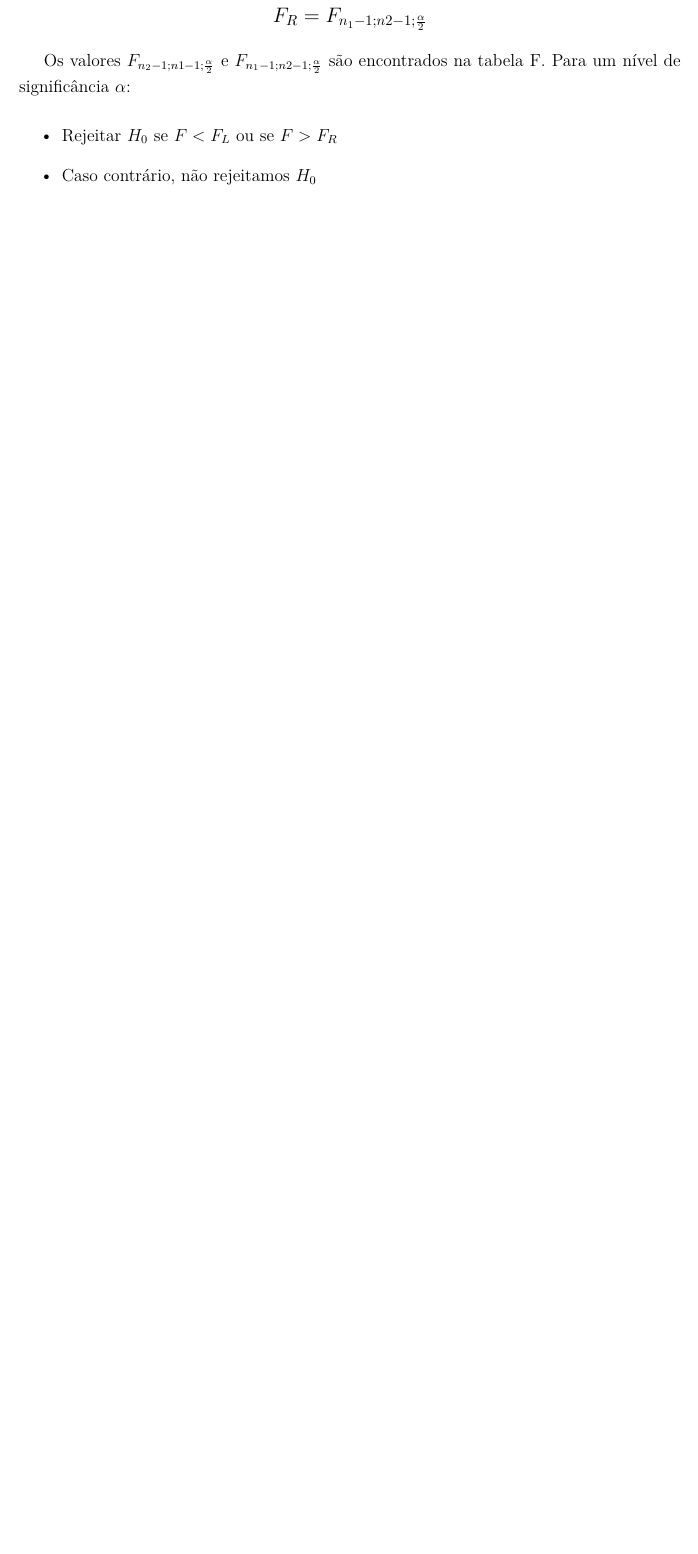
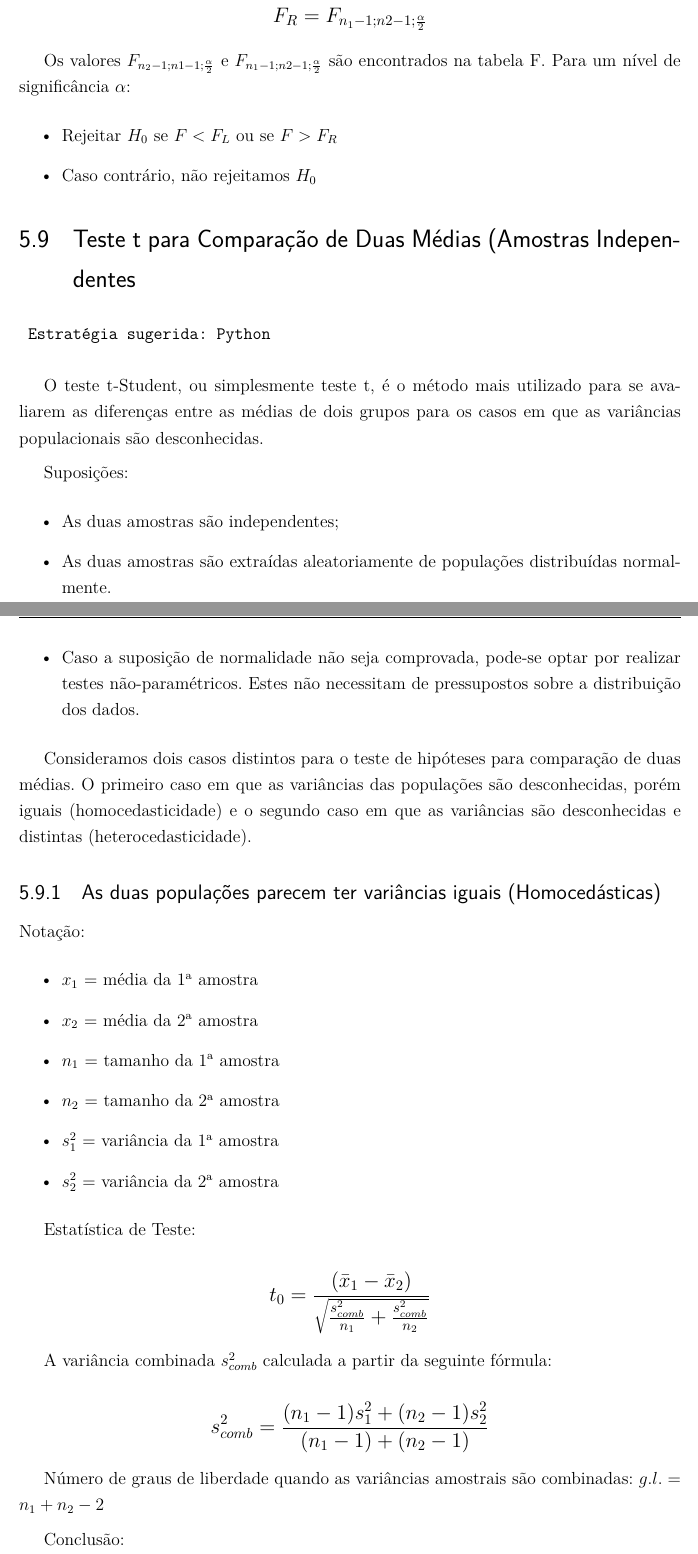
Before and after one commit to correialc/ianiacos, a LaTeX thesis (logbook/logbook.tex, which reads logbook/testes-hipoteses/testes-hipoteses.tex): part of page 26 of 28 before the commit and two parts of pages 26 and 27 of 30 after it, the two joined at a grey line, cut so that both start at the same text, the shorter picture padded with empty space. Compiled offline with pdfLaTeX.

Commit message:
Secao Teste t para comparacao de duas medias

```diff
--- a/logbook/testes-hipoteses/testes-hipoteses.tex
+++ b/logbook/testes-hipoteses/testes-hipoteses.tex
@@ -281,3 +281,48 @@ Os valores \( F_{n_2-1;n1-1;\frac{\alpha}{2}} \) e \(F_{n_1-1;n2-1;\frac{\alpha}
 	\item Rejeitar \(H_0\) se \(F < F_L\) ou se \(F>F_R\)
 	\item Caso contrário, não rejeitamos \(H_0\)
 \end{itemize}
+
+\section{Teste t para Comparação de Duas Médias (Amostras Independentes}
+
+\begin{verbatim}
+	Estratégia sugerida: Python
+\end{verbatim}
+
+O teste t-Student, ou simplesmente teste t, é o método mais utilizado para se avaliarem as diferenças entre as médias de dois grupos para os casos em que as variâncias populacionais são desconhecidas.
+
+
+Suposições:
+\begin{itemize}
+	\item As duas amostras são independentes;
+	\item As duas amostras são extraídas aleatoriamente de populações distribuídas normalmente.
+	\item Caso a suposição de normalidade não seja comprovada, pode-se optar por realizar testes não-paramétricos. Estes não necessitam de pressupostos sobre a distribuição dos dados.
+\end{itemize}
+
+Consideramos dois casos distintos para o teste de hipóteses para comparação de duas médias. O primeiro caso em que as variâncias das populações são desconhecidas, porém iguais (homocedasticidade) e o segundo caso em que as variâncias são desconhecidas e distintas (heterocedasticidade).
+
+\subsection{As duas populações parecem ter variâncias iguais (Homocedásticas)}
+
+Notação:
+\begin{itemize}
+	\item \(x_1\) = média da 1\textsuperscript{a} amostra
+	\item \(x_2\) = média da 2\textsuperscript{a} amostra
+	\item \(n_1\) = tamanho da 1\textsuperscript{a} amostra
+	\item \(n_2\) = tamanho da 2\textsuperscript{a} amostra
+	\item \(s_1^2\) = variância da 1\textsuperscript{a} amostra
+	\item \(s_2^2\) = variância da 2\textsuperscript{a} amostra
+\end{itemize}
+
+
+Estatística de Teste:
+
+\[\beq{ t_0 = \frac{(\bar{x}_1-\bar{x}_2)}{\sqrt{\frac{s_{comb}^2}{n_1} + \frac{s_{comb}^2}{n_2}}} }\]
+
+A variância combinada \(s_{comb}^2\) calculada a partir da seguinte fórmula:
+
+\[\beq{ s_{comb}^2 = \frac{(n_1-1)s_1^2 + (n_2-1)s_2^2}{(n_1-1)+(n_2-1)}  }\]
+
+Número de graus de liberdade quando as variâncias amostrais são combinadas: \( g.l. = n_1 + n_2 - 2 \)
+
+Conclusão:
+\begin{itemize}
+	\item Se \(p \leq \alpha\), rejeitarmos \(H_0\).
@@ -283,0 +334 @@ Os valores \( F_{n_2-1;n1-1;\frac{\alpha}{2}} \) e \(F_{n_1-1;n2-1;\frac{\alpha}
+\[\beq{ (\bar{x}_1 - \bar{x}_2) \pm t_{gl;\frac{\alpha}{2}}\sqrt{\frac{s_{comb}^2}{n_1} + \frac{s_{comb}^2}{n_2}} }\]
```
Also changed, not shown: logbook/testes-hipoteses/testes-hipoteses.tex (37 more changed lines).
